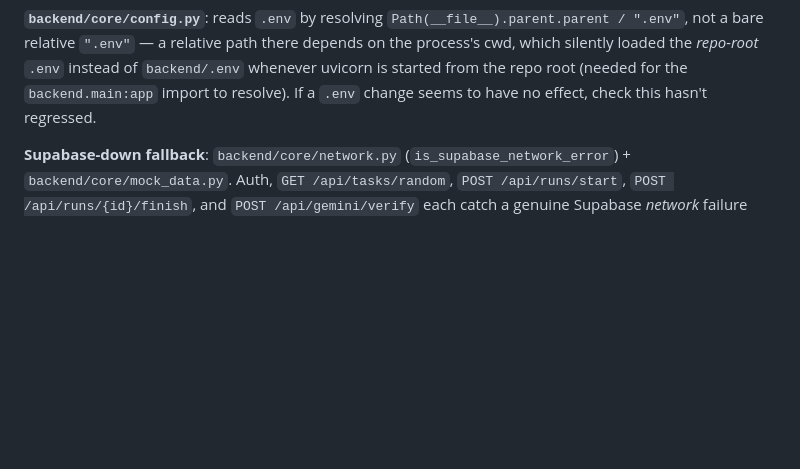
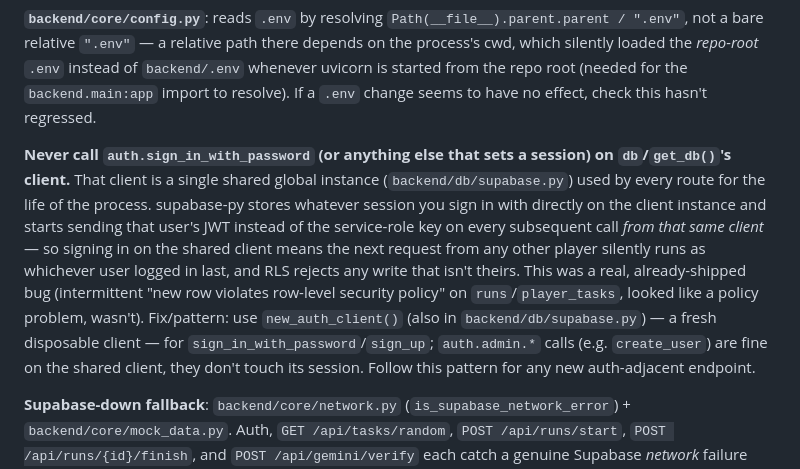
Before and after one commit to Blacbrd/Speedrun, a Markdown page: AGENT_README.md, the part around the change. GitHub-like rendering; blank space fills up the shorter version.

Commit message:
AGENT_README: document the shared-client auth-session isolation rule

```diff
--- a/AGENT_README.md
+++ b/AGENT_README.md
@@ -25,6 +25,8 @@ Pydantic mirrors: `backend/schemas/{player,run,task,friendship,verification}.py`
 **Signup**: confirm-email is off in the Supabase project. `/api/auth/signup` uses `auth.admin.create_user(email_confirm=True)` (not `auth.sign_up`, which still sends a confirmation email even when you don't need it and burns Supabase's built-in email rate limit — hit this the hard way) and returns a real session immediately, same shape as `/login`.
 
 **`backend/core/config.py`**: reads `.env` by resolving `Path(__file__).parent.parent / ".env"`, not a bare relative `".env"` — a relative path there depends on the process's cwd, which silently loaded the *repo-root* `.env` instead of `backend/.env` whenever uvicorn is started from the repo root (needed for the `backend.main:app` import to resolve). If a `.env` change seems to have no effect, check this hasn't regressed.
+
+**Never call `auth.sign_in_with_password` (or anything else that sets a session) on `db`/`get_db()`'s client.** That client is a single shared global instance (`backend/db/supabase.py`) used by every route for the life of the process. supabase-py stores whatever session you sign in with directly on the client instance and starts sending that user's JWT instead of the service-role key on every subsequent call *from that same client* — so signing in on the shared client means the next request from any other player silently runs as whichever user logged in last, and RLS rejects any write that isn't theirs. This was a real, already-shipped bug (intermittent "new row violates row-level security policy" on `runs`/`player_tasks`, looked like a policy problem, wasn't). Fix/pattern: use `new_auth_client()` (also in `backend/db/supabase.py`) — a fresh disposable client — for `sign_in_with_password`/`sign_up`; `auth.admin.*` calls (e.g. `create_user`) are fine on the shared client, they don't touch its session. Follow this pattern for any new auth-adjacent endpoint.
 
 **Supabase-down fallback**: `backend/core/network.py` (`is_supabase_network_error`) + `backend/core/mock_data.py`. Auth, `GET /api/tasks/random`, `POST /api/runs/start`, `POST /api/runs/{id}/finish`, and `POST /api/gemini/verify` each catch a genuine Supabase *network* failure (connection/timeout) and transparently serve mock data instead (a fixed dummy player `00000000-0000-0000-0000-000000000001`, 5 mock tasks, in-memory mock runs/player_tasks) — a normal API error (RLS, validation, 404) still fails normally, only real unreachability falls back. This keeps Gemini/Mapbox testable during a Supabase outage without burning any real API limits. If you add a new Supabase-backed endpoint, follow the same pattern: catch the specific exception, check `is_supabase_network_error`, fall back to mock data only on that.
 
```
